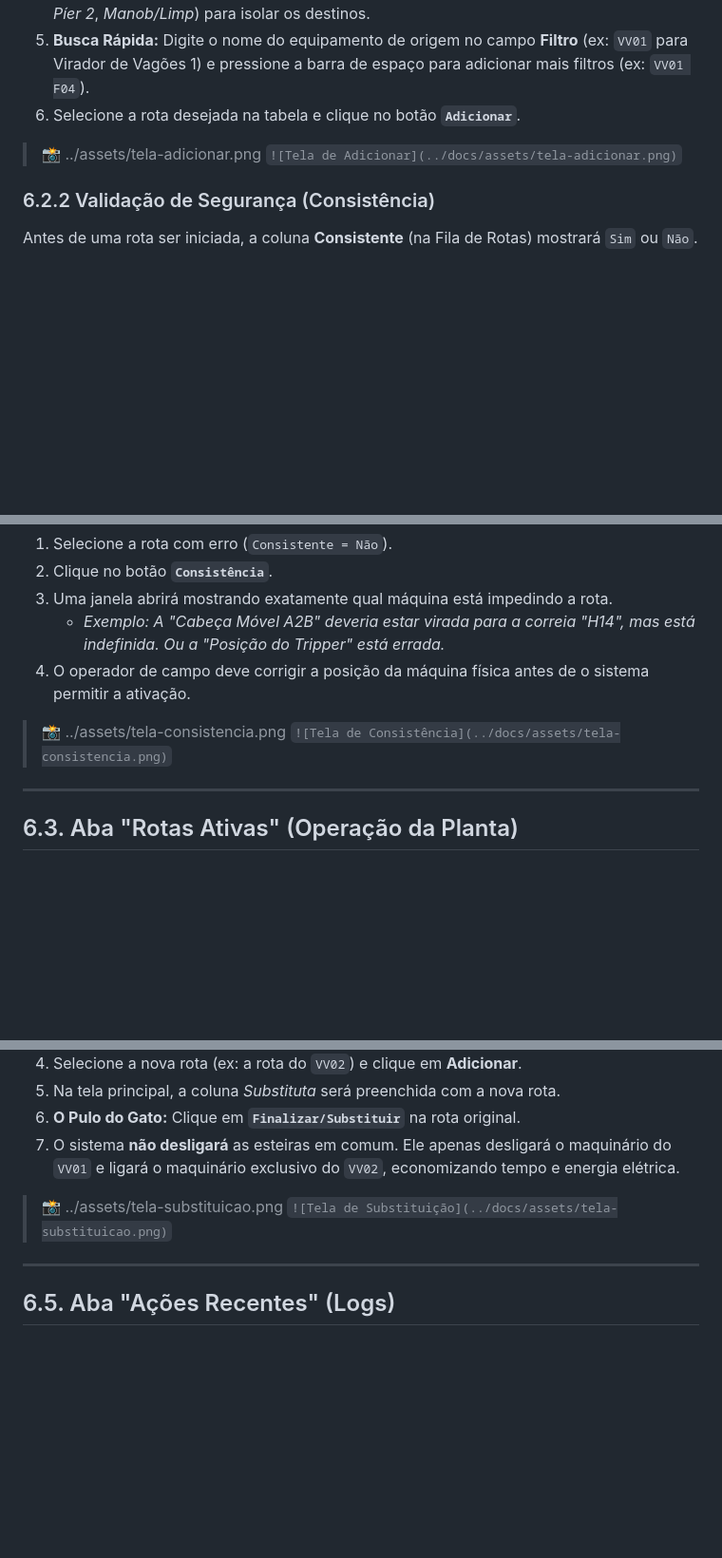
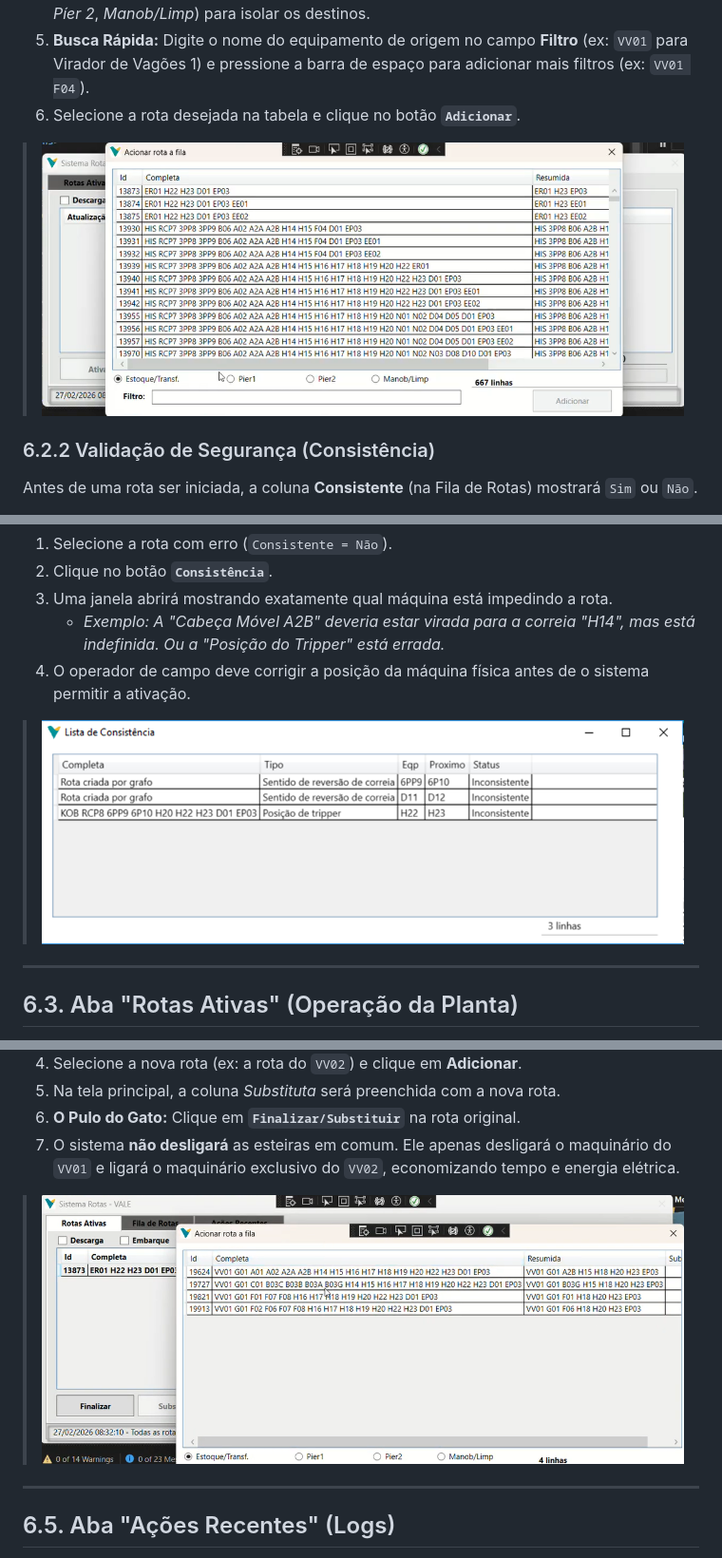
Before and after one commit to clebersf/Rotas, a Markdown page: docs/06-manual-operacao.md, 3 parts joined by grey strips. Shown at 95% size. Rendered like a GitHub page; blank space fills up the shorter version.

```diff
--- a/docs/06-manual-operacao.md
+++ b/docs/06-manual-operacao.md
@@ -30,8 +29,7 @@ A **Fila de Rotas** é a "sala de espera". Colocar uma rota nesta aba **não lig
 5. **Busca Rápida:** Digite o nome do equipamento de origem no campo **Filtro** (ex: `VV01` para Virador de Vagões 1) e pressione a barra de espaço para adicionar mais filtros (ex: `VV01 F04`).
 6. Selecione a rota desejada na tabela e clique no botão **`Adicionar`**.
 
-> 📸 ../assets/tela-adicionar.png
-> `![Tela de Adicionar](../docs/assets/tela-adicionar.png)`
+> ![Tela Adicionar](../docs/assets/tela-adicionar.png)
 
 ### 6.2.2 Validação de Segurança (Consistência)
 Antes de uma rota ser iniciada, a coluna **Consistente** (na Fila de Rotas) mostrará `Sim` ou `Não`.
@@ -45,8 +43,7 @@ Antes de uma rota ser iniciada, a coluna **Consistente** (na Fila de Rotas) most
    * *Exemplo: A "Cabeça Móvel A2B" deveria estar virada para a correia "H14", mas está indefinida. Ou a "Posição do Tripper" está errada.*
 4. O operador de campo deve corrigir a posição da máquina física antes de o sistema permitir a ativação.
 
-> 📸 ../assets/tela-consistencia.png
-> `![Tela de Consistência](../docs/assets/tela-consistencia.png)`
+> ![Tela Consistência](../docs/assets/tela-consistencia.png)
 
 ---
 
@@ -78,8 +75,7 @@ Este é um dos recursos mais poderosos do sistema. Ele evita que o porto seja to
 6. **O Pulo do Gato:** Clique em **`Finalizar/Substituir`** na rota original.
 7. O sistema **não desligará** as esteiras em comum. Ele apenas desligará o maquinário do `VV01` e ligará o maquinário exclusivo do `VV02`, economizando tempo e energia elétrica.
 
-> 📸 ../assets/tela-substituicao.png
-> `![Tela de Substituição](../docs/assets/tela-substituicao.png)`
+> ![Tela Substituição](../docs/assets/tela-substituicao.png)
 
 ---
 
```
Also changed, not shown: other parts of docs/06-manual-operacao.md (+1 -3 lines).
